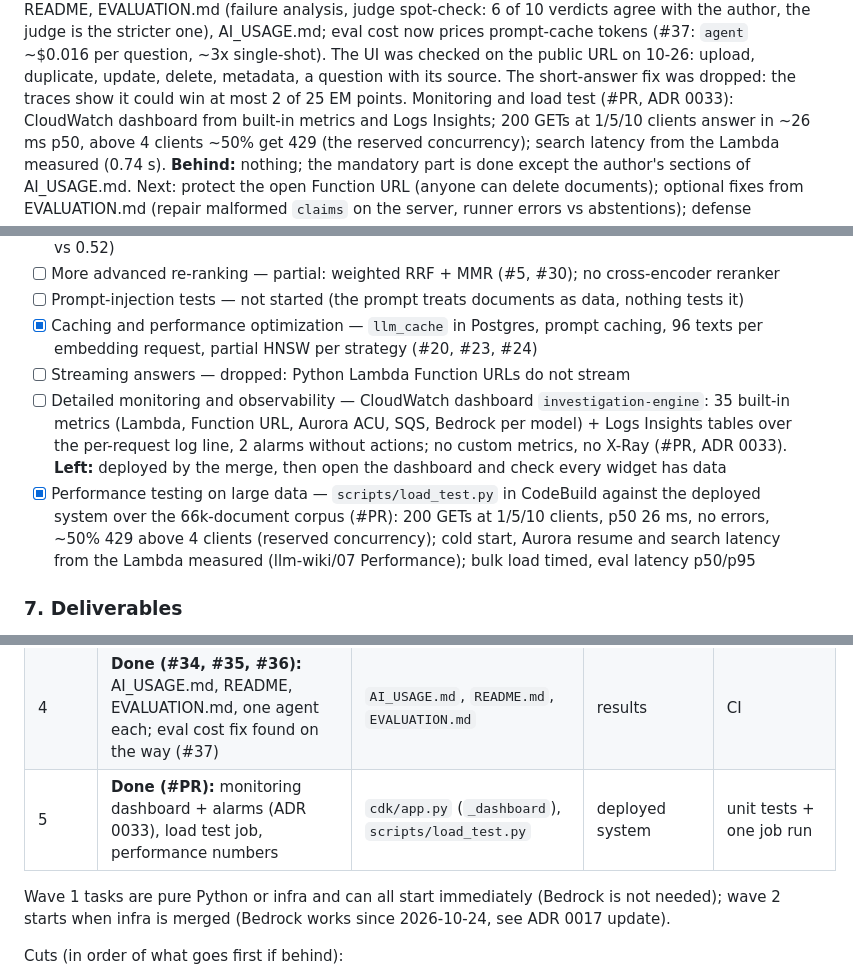
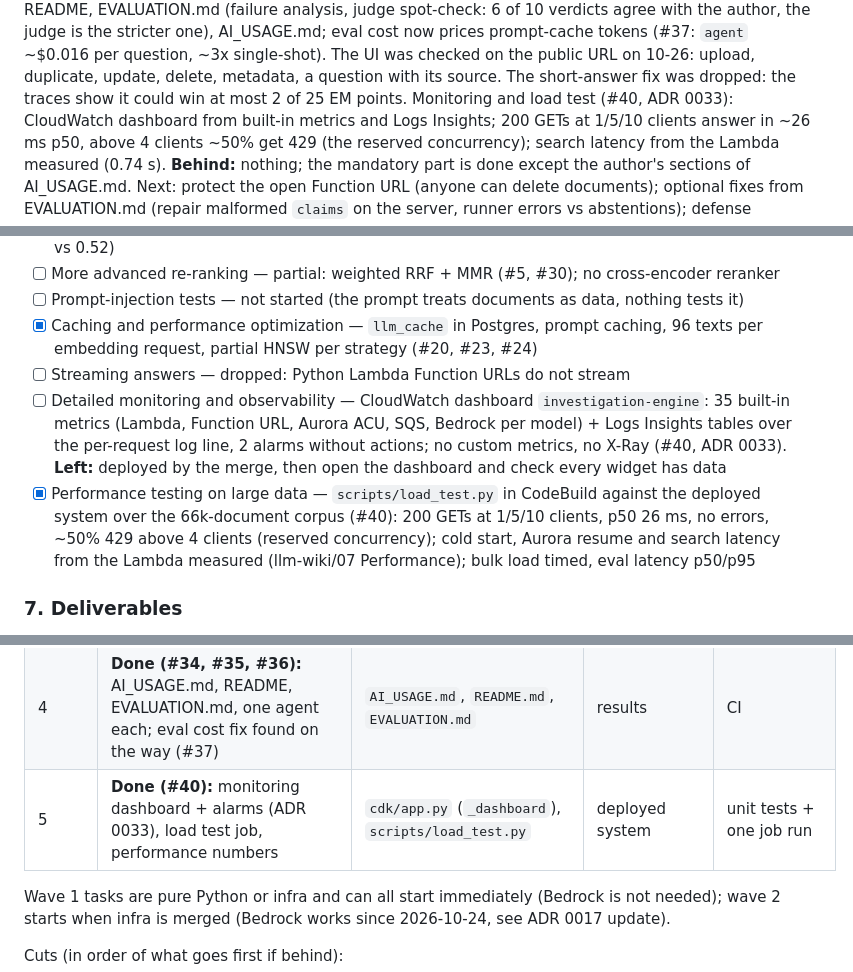
Before and after one commit to Pro100Sergosha/investigation-engine, a Markdown page: PLAN.md, 3 parts joined by grey strips. GitHub-like rendering.

Commit message:
Put the PR number into the plan
Claude-Session: https://claude.ai/code/session_01VYMXEh4GgXWG7jGWp8uhGh

```diff
--- a/PLAN.md
+++ b/PLAN.md
@@ -23,7 +23,7 @@ verdicts agree with the author, the judge is the stricter one), AI_USAGE.md; eva
 prompt-cache tokens (#37: `agent` ~$0.016 per question, ~3x single-shot). The UI was checked on
 the public URL on 10-26: upload, duplicate, update, delete, metadata, a question with its source.
 The short-answer fix was dropped: the traces show it could win at most 2 of 25 EM points.
-Monitoring and load test (#PR, ADR 0033): CloudWatch dashboard from built-in metrics and Logs
+Monitoring and load test (#40, ADR 0033): CloudWatch dashboard from built-in metrics and Logs
 Insights; 200 GETs at 1/5/10 clients answer in ~26 ms p50, above 4 clients ~50% get 429 (the
 reserved concurrency); search latency from the Lambda measured (0.74 s).
 **Behind:** nothing; the mandatory part is done except the author's sections of AI_USAGE.md.
@@ -128,8 +128,8 @@ processing architecture and justify it)
 - [ ] Prompt-injection tests — not started (the prompt treats documents as data, nothing tests it)
 - [x] Caching and performance optimization — `llm_cache` in Postgres, prompt caching, 96 texts per embedding request, partial HNSW per strategy (#20, #23, #24)
 - [ ] Streaming answers — dropped: Python Lambda Function URLs do not stream
-- [ ] Detailed monitoring and observability — CloudWatch dashboard `investigation-engine`: 35 built-in metrics (Lambda, Function URL, Aurora ACU, SQS, Bedrock per model) + Logs Insights tables over the per-request log line, 2 alarms without actions; no custom metrics, no X-Ray (#PR, ADR 0033). **Left:** deployed by the merge, then open the dashboard and check every widget has data
-- [x] Performance testing on large data — `scripts/load_test.py` in CodeBuild against the deployed system over the 66k-document corpus (#PR): 200 GETs at 1/5/10 clients, p50 26 ms, no errors, ~50% 429 above 4 clients (reserved concurrency); cold start, Aurora resume and search latency from the Lambda measured (llm-wiki/07 Performance); bulk load timed, eval latency p50/p95
+- [ ] Detailed monitoring and observability — CloudWatch dashboard `investigation-engine`: 35 built-in metrics (Lambda, Function URL, Aurora ACU, SQS, Bedrock per model) + Logs Insights tables over the per-request log line, 2 alarms without actions; no custom metrics, no X-Ray (#40, ADR 0033). **Left:** deployed by the merge, then open the dashboard and check every widget has data
+- [x] Performance testing on large data — `scripts/load_test.py` in CodeBuild against the deployed system over the 66k-document corpus (#40): 200 GETs at 1/5/10 clients, p50 26 ms, no errors, ~50% 429 above 4 clients (reserved concurrency); cold start, Aurora resume and search latency from the Lambda measured (llm-wiki/07 Performance); bulk load timed, eval latency p50/p95
 
 ### 7. Deliverables
 - [x] GitHub repository with full code and history
@@ -330,7 +330,7 @@ worktree and branch, each ending in a PR that must pass CI. Rules:
 | 3 | **Done (#28):** Acme generator (spec -> Haiku -> 4 formats, every fact checked in the parsed file; ADR 0026) + `GROUND_TRUTH.md` + 42 Acme questions; corpus committed, `make acme-load` after merge | `scripts/gen_acme.py`, `data/acme/` | `llm.py`, jobs project | ground-truth check |
 | 3 | **Done (#26):** Eval runner + config sweep in the jobs project, HotpotQA questions (moved from wave 2: the runner defines their format): `make eval CONFIG=retrieval\|agent\|agent-fixed\|single-shot`, 30 questions, Qwen3 judge, Haiku pacing, memoized query embeddings (ADR 0027). Dry run on 3 questions done (10-26); full runs, trace in records, judge sees status and contradictions, search pacing (#31) | `eval/run.py`, `eval/questions.jsonl` | `agent.py`, dataset labels | dry run on 3 questions |
 | 4 | **Done (#34, #35, #36):** AI_USAGE.md, README, EVALUATION.md, one agent each; eval cost fix found on the way (#37) | `AI_USAGE.md`, `README.md`, `EVALUATION.md` | results | CI |
-| 5 | **Done (#PR):** monitoring dashboard + alarms (ADR 0033), load test job, performance numbers | `cdk/app.py` (`_dashboard`), `scripts/load_test.py` | deployed system | unit tests + one job run |
+| 5 | **Done (#40):** monitoring dashboard + alarms (ADR 0033), load test job, performance numbers | `cdk/app.py` (`_dashboard`), `scripts/load_test.py` | deployed system | unit tests + one job run |
 
 Wave 1 tasks are pure Python or infra and can all start immediately (Bedrock is not needed);
 wave 2 starts when infra is merged (Bedrock works since 2026-10-24, see ADR 0017 update).
```
